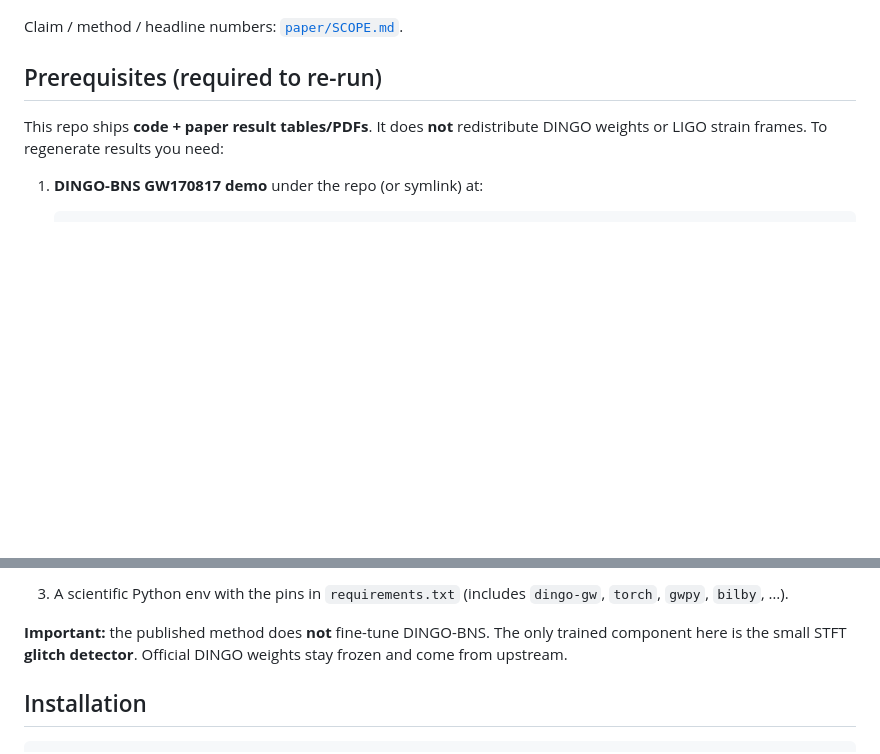
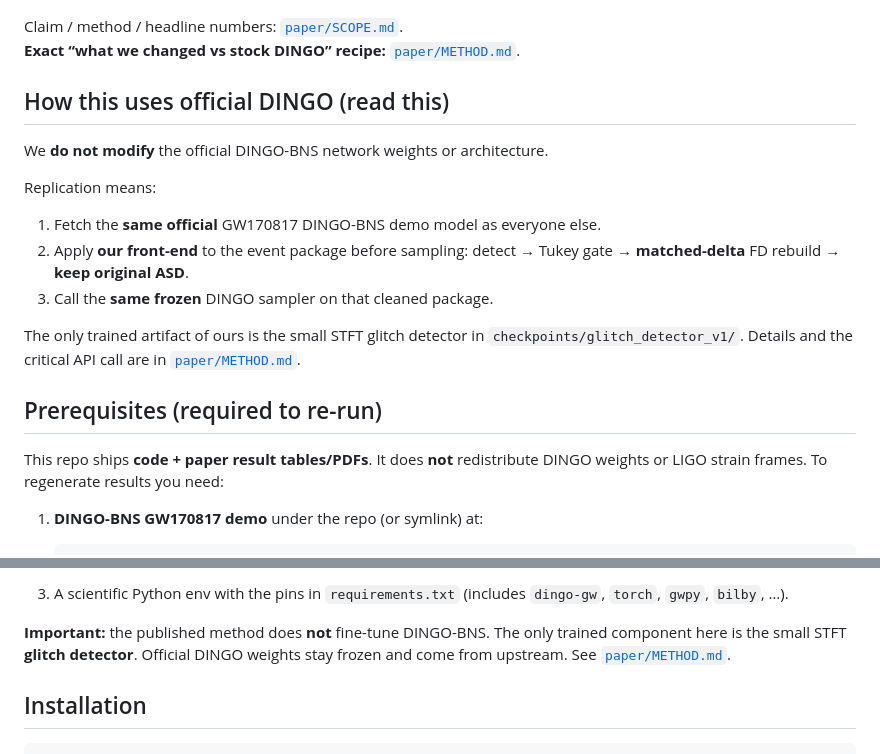
Before and after one commit to Jayant-Kumar17/glitch-robust-dingo-bns, a Markdown page: README.md, 2 parts joined by grey strips. Rendered like a GitHub page; blank space fills up the shorter version.

````diff
--- a/README.md
+++ b/README.md
@@ -14,6 +14,22 @@ segment. This repository implements a small front-end:
 5. sample with the frozen DINGO-BNS model.
 
 Claim / method / headline numbers: [`paper/SCOPE.md`](paper/SCOPE.md).
+**Exact “what we changed vs stock DINGO” recipe:** [`paper/METHOD.md`](paper/METHOD.md).
+
+## How this uses official DINGO (read this)
+
+We **do not modify** the official DINGO-BNS network weights or architecture.
+
+Replication means:
+
+1. Fetch the **same official** GW170817 DINGO-BNS demo model as everyone else.
+2. Apply **our front-end** to the event package before sampling:
+   detect → Tukey gate → **matched-delta** FD rebuild → **keep original ASD**.
+3. Call the **same frozen** DINGO sampler on that cleaned package.
+
+The only trained artifact of ours is the small STFT glitch detector in
+`checkpoints/glitch_detector_v1/`. Details and the critical API call are in
+[`paper/METHOD.md`](paper/METHOD.md).
 
 ## Prerequisites (required to re-run)
 
@@ -41,7 +57,8 @@ DINGO weights or LIGO strain frames. To regenerate results you need:
 
 **Important:** the published method does **not** fine-tune DINGO-BNS. The only
 trained component here is the small STFT **glitch detector**. Official DINGO
-weights stay frozen and come from upstream.
+weights stay frozen and come from upstream. See [`paper/METHOD.md`](paper/METHOD.md).
+
 ## Installation
 
 ```bash
````
Also changed, not shown: paper/METHOD.md (added, +89 -0 lines).
